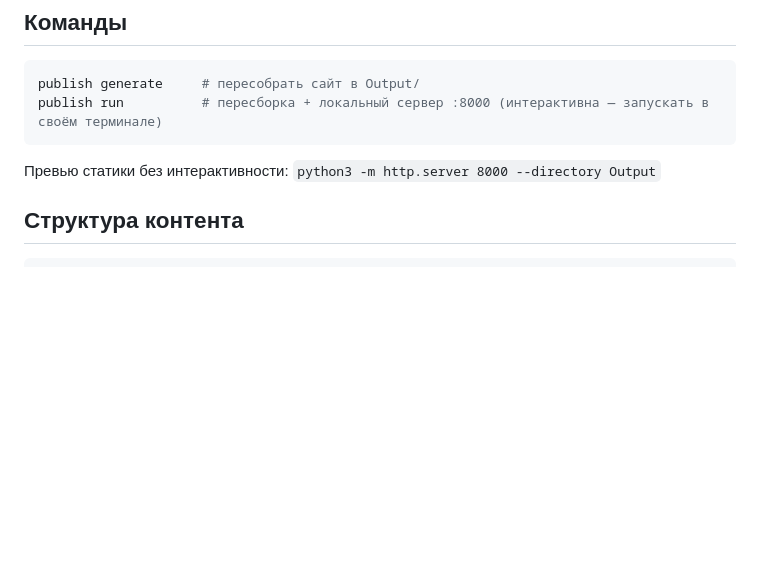
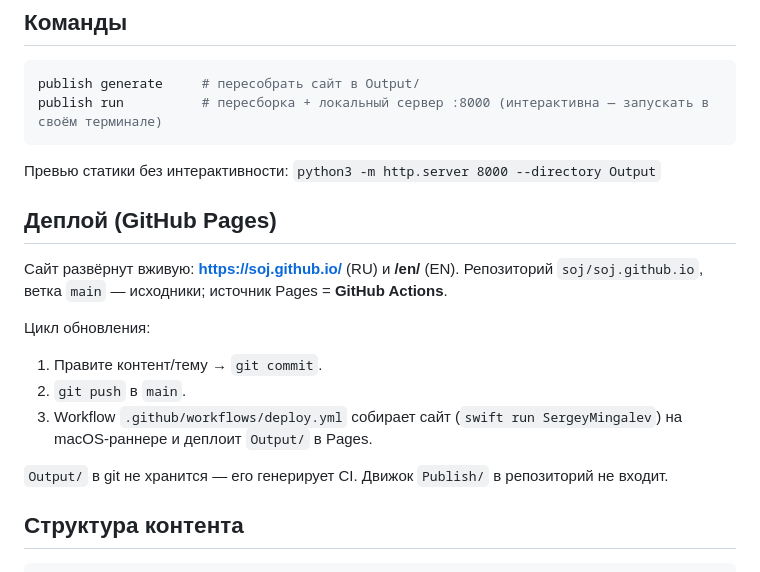
Before and after one commit to soj/soj.github.io, a Markdown page: CLAUDE.md, the part around the change. GitHub-like rendering; blank space fills up the shorter version.

Commit message:
docs: задокументировать деплой на GitHub Pages в CLAUDE.md
Co-Authored-By: Claude Opus 4.8 (1M context) <noreply@anthropic.com>

```diff
--- a/CLAUDE.md
+++ b/CLAUDE.md
@@ -32,6 +32,19 @@ publish run          # пересборка + локальный сервер :8
 
 Превью статики без интерактивности:
 `python3 -m http.server 8000 --directory Output`
+
+## Деплой (GitHub Pages)
+
+Сайт развёрнут вживую: **https://soj.github.io/** (RU) и **/en/** (EN).
+Репозиторий `soj/soj.github.io`, ветка `main` — исходники; источник Pages = **GitHub Actions**.
+
+Цикл обновления:
+1. Правите контент/тему → `git commit`.
+2. `git push` в `main`.
+3. Workflow `.github/workflows/deploy.yml` собирает сайт (`swift run SergeyMingalev`)
+   на macOS-раннере и деплоит `Output/` в Pages.
+
+`Output/` в git не хранится — его генерирует CI. Движок `Publish/` в репозиторий не входит.
 
 ## Структура контента
 
```
